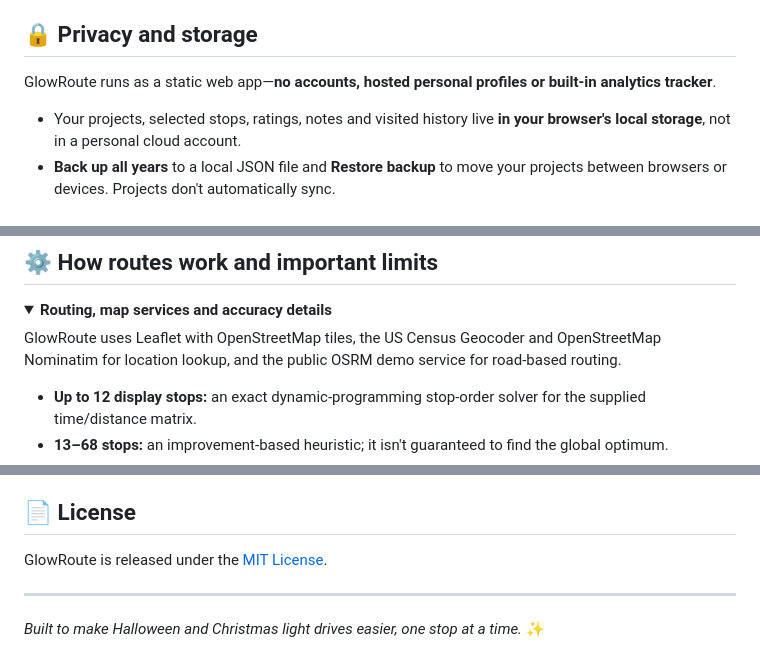
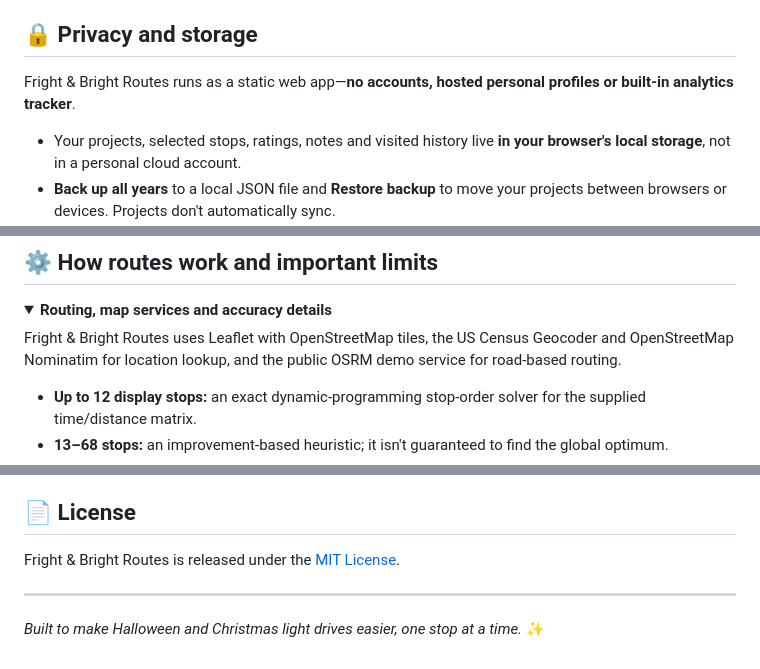
Before and after one commit to jacobmgoodnight/glowroute, a Markdown page: README.md, 3 parts joined by grey strips. Rendered like a GitHub page; folded sections open.

```diff
--- a/README.md
+++ b/README.md
@@ -110,7 +112,7 @@ Use the default viewing time under **Time budget & viewing time** or a per-stop
 
 ## 🔒 Privacy and storage
 
-GlowRoute runs as a static web app—**no accounts, hosted personal profiles or built-in analytics tracker**.
+Fright & Bright Routes runs as a static web app—**no accounts, hosted personal profiles or built-in analytics tracker**.
 
 - Your projects, selected stops, ratings, notes and visited history live **in your browser's local storage**, not in a personal cloud account.
 - **Back up all years** to a local JSON file and **Restore backup** to move your projects between browsers or devices. Projects don't automatically sync.
@@ -160,7 +162,7 @@ In **Settings → Pages**, select **Deploy from a branch**, choose `main` and `/
 <details>
 <summary><strong>Routing, map services and accuracy details</strong></summary>
 
-GlowRoute uses Leaflet with OpenStreetMap tiles, the US Census Geocoder and OpenStreetMap Nominatim for location lookup, and the public OSRM demo service for road-based routing.
+Fright & Bright Routes uses Leaflet with OpenStreetMap tiles, the US Census Geocoder and OpenStreetMap Nominatim for location lookup, and the public OSRM demo service for road-based routing.
 
 - **Up to 12 display stops:** an exact dynamic-programming stop-order solver for the supplied time/distance matrix.
 - **13–68 stops:** an improvement-based heuristic; it isn't guaranteed to find the global optimum.
@@ -190,7 +192,7 @@ Please respect directory source attribution, publishers' terms and residents' pr
 
 ## 📄 License
 
-GlowRoute is released under the [MIT License](LICENSE).
+Fright & Bright Routes is released under the [MIT License](LICENSE).
 
 ---
 
```
Also changed, not shown: other parts of README.md (+17 -15 lines).
